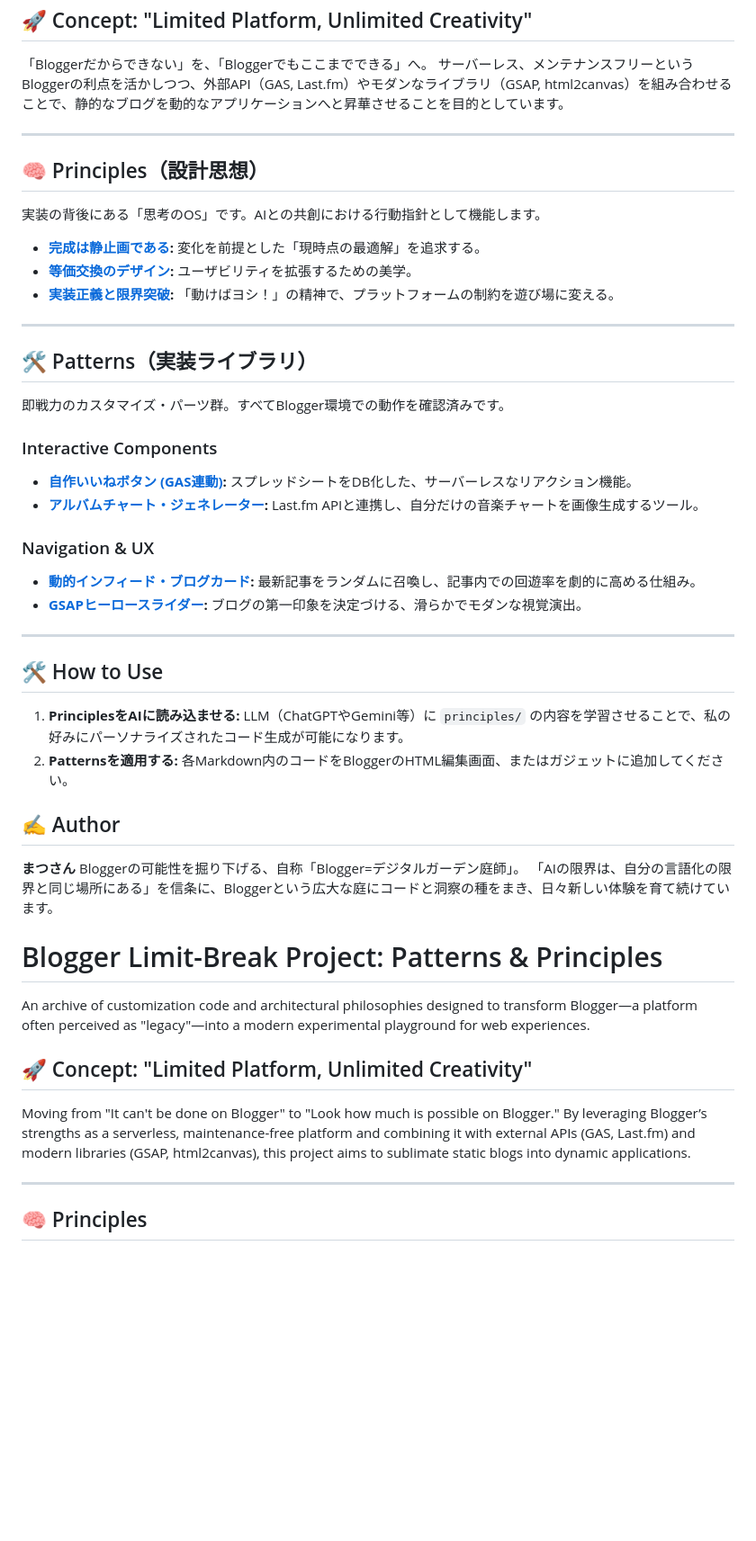
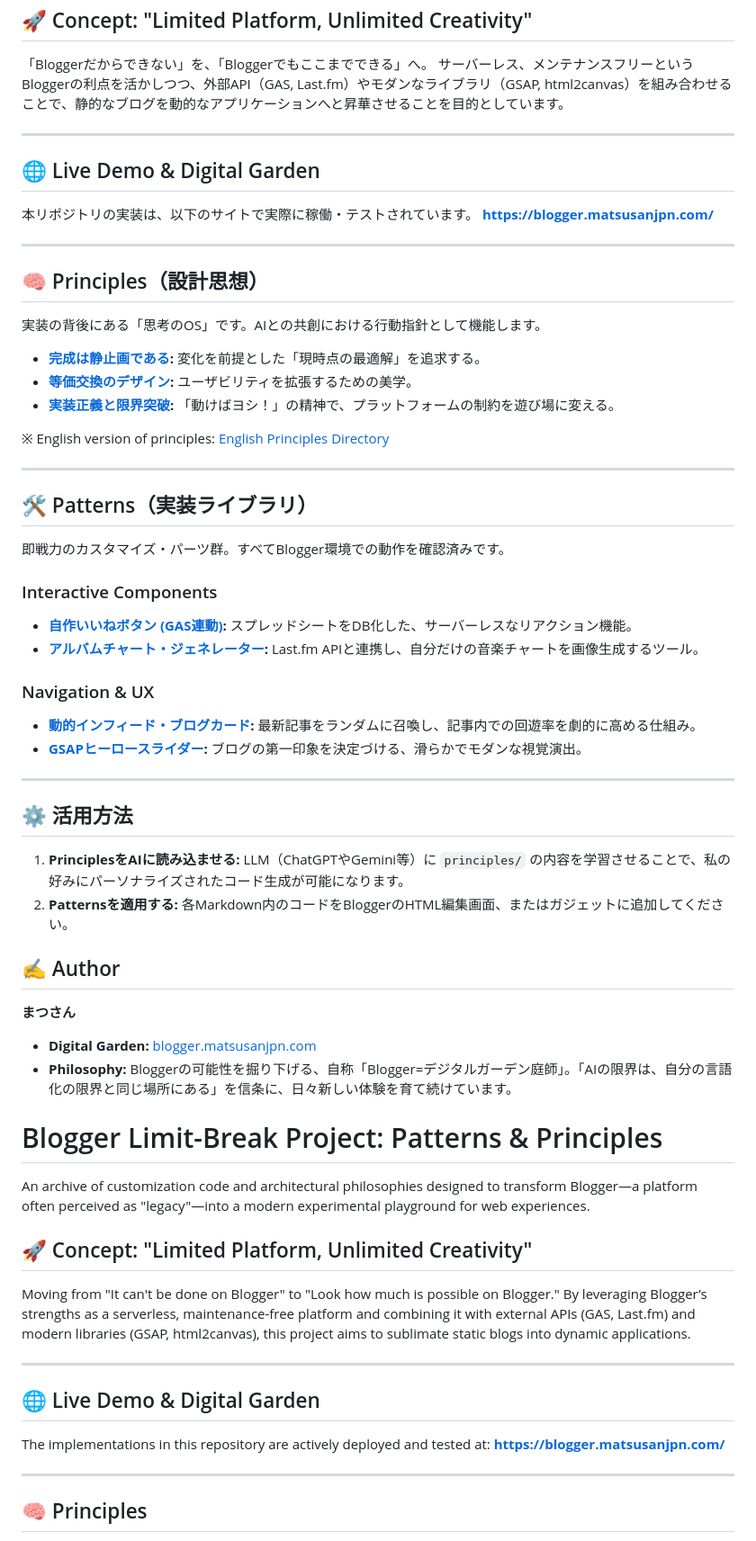
Before and after one commit to matsusan0717/matsusan0717.github.io, a Markdown page: AI/README.md, the part around one of its changes. Shown at 90% size. Rendered like a GitHub page; blank space fills up the shorter version.

```diff
--- a/AI/README.md
+++ b/AI/README.md
@@ -9,8 +9,13 @@ Bloggerという「枯れた」と思われがちなプラットフォームを
 
 ---
 
+## 🌐 Live Demo & Digital Garden
+本リポジトリの実装は、以下のサイトで実際に稼働・テストされています。
+**[https://blogger.matsusanjpn.com/](https://blogger.matsusanjpn.com/)**
+
+---
+
 ## 🧠 Principles（設計思想）
-
 
 実装の背後にある「思考のOS」です。AIとの共創における行動指針として機能します。
 
@@ -18,10 +23,11 @@ Bloggerという「枯れた」と思われがちなプラットフォームを
 - **[等価交換のデザイン](./principles/concept-of-quality.md):** ユーザビリティを拡張するための美学。
 - **[実装正義と限界突破](./principles/development-attitude.md):** 「動けばヨシ！」の精神で、プラットフォームの制約を遊び場に変える。
 
+※ English version of principles: [English Principles Directory](./principles/)
+
 ---
 
 ## 🛠 Patterns（実装ライブラリ）
-
 
 即戦力のカスタマイズ・パーツ群。すべてBlogger環境での動作を確認済みです。
 
@@ -35,15 +41,14 @@ Bloggerという「枯れた」と思われがちなプラットフォームを
 
 ---
 
-## 🛠 How to Use
+## ⚙️ 活用方法
 1. **PrinciplesをAIに読み込ませる:** LLM（ChatGPTやGemini等）に `principles/` の内容を学習させることで、私の好みにパーソナライズされたコード生成が可能になります。
-2. **Patternsを適用する:**
-   各Markdown内のコードをBloggerのHTML編集画面、またはガジェットに追加してください。
+2. **Patternsを適用する:** 各Markdown内のコードをBloggerのHTML編集画面、またはガジェットに追加してください。
 
 ## ✍️ Author
 **まつさん**
-Bloggerの可能性を掘り下げる、自称「Blogger=デジタルガーデン庭師」。
-「AIの限界は、自分の言語化の限界と同じ場所にある」を信条に、Bloggerという広大な庭にコードと洞察の種をまき、日々新しい体験を育て続けています。
+- **Digital Garden:** [blogger.matsusanjpn.com](https://blogger.matsusanjpn.com/)
+- **Philosophy:** Bloggerの可能性を掘り下げる、自称「Blogger=デジタルガーデン庭師」。「AIの限界は、自分の言語化の限界と同じ場所にある」を信条に、日々新しい体験を育て続けています。
 
 # Blogger Limit-Break Project: Patterns & Principles
 
@@ -56,6 +61,12 @@ By leveraging Blogger’s strengths as a serverless, maintenance-free platform a
 
 ---
 
+## 🌐 Live Demo & Digital Garden
+The implementations in this repository are actively deployed and tested at:
+**[https://blogger.matsusanjpn.com/](https://blogger.matsusanjpn.com/)**
+
+---
+
 ## 🧠 Principles
 
 The "Operating System of Thought" behind every implementation. These serve as behavioral guidelines for co-creation with AI.
```
Also changed, not shown: other parts of AI/README.md (+7 -7 lines).
